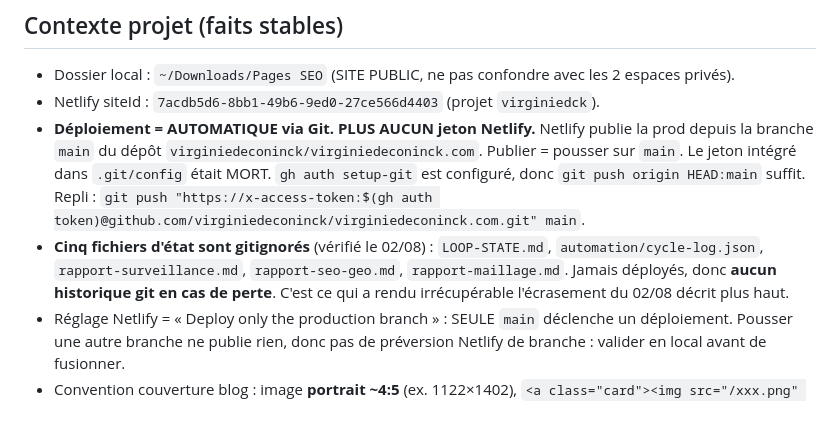
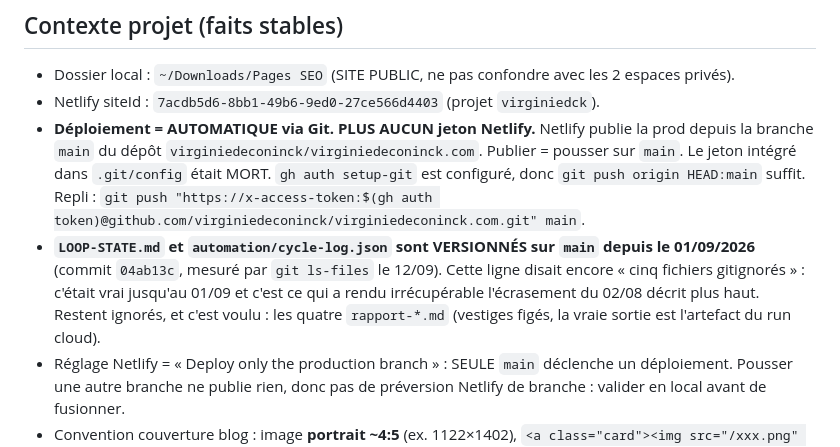
Before and after one commit to virginiedeconinck/virginiedeconinck.com, a Markdown page: LOOP-STATE.md, the part around the change. GitHub-like rendering; blank space fills up the shorter version.

Commit message:
LOOP-STATE : la ligne « cinq fichiers gitignorés » etait perimee depuis le 01/09, corrigee sur mesure git ls-files [skip netlify]

```diff
--- a/LOOP-STATE.md
+++ b/LOOP-STATE.md
@@ -185,10 +185,11 @@ Voir la mémoire `blog-article-photo-rule`.
   Le jeton intégré dans `.git/config` était MORT. `gh auth setup-git` est configuré, donc
   `git push origin HEAD:main` suffit. Repli :
   `git push "https://x-access-token:$(gh auth token)@github.com/virginiedeconinck/virginiedeconinck.com.git" main`.
-- **Cinq fichiers d'état sont gitignorés** (vérifié le 02/08) : `LOOP-STATE.md`,
-  `automation/cycle-log.json`, `rapport-surveillance.md`, `rapport-seo-geo.md`, `rapport-maillage.md`.
-  Jamais déployés, donc **aucun historique git en cas de perte**. C'est ce qui a rendu irrécupérable
-  l'écrasement du 02/08 décrit plus haut.
+- **`LOOP-STATE.md` et `automation/cycle-log.json` sont VERSIONNÉS sur `main` depuis le 01/09/2026**
+  (commit `04ab13c`, mesuré par `git ls-files` le 12/09). Cette ligne disait encore « cinq fichiers
+  gitignorés » : c'était vrai jusqu'au 01/09 et c'est ce qui a rendu irrécupérable l'écrasement du
+  02/08 décrit plus haut. Restent ignorés, et c'est voulu : les quatre `rapport-*.md` (vestiges figés,
+  la vraie sortie est l'artefact du run cloud).
 - Réglage Netlify = « Deploy only the production branch » : SEULE `main` déclenche un déploiement.
   Pousser une autre branche ne publie rien, donc pas de préversion Netlify de branche : valider en
   local avant de fusionner.
```
